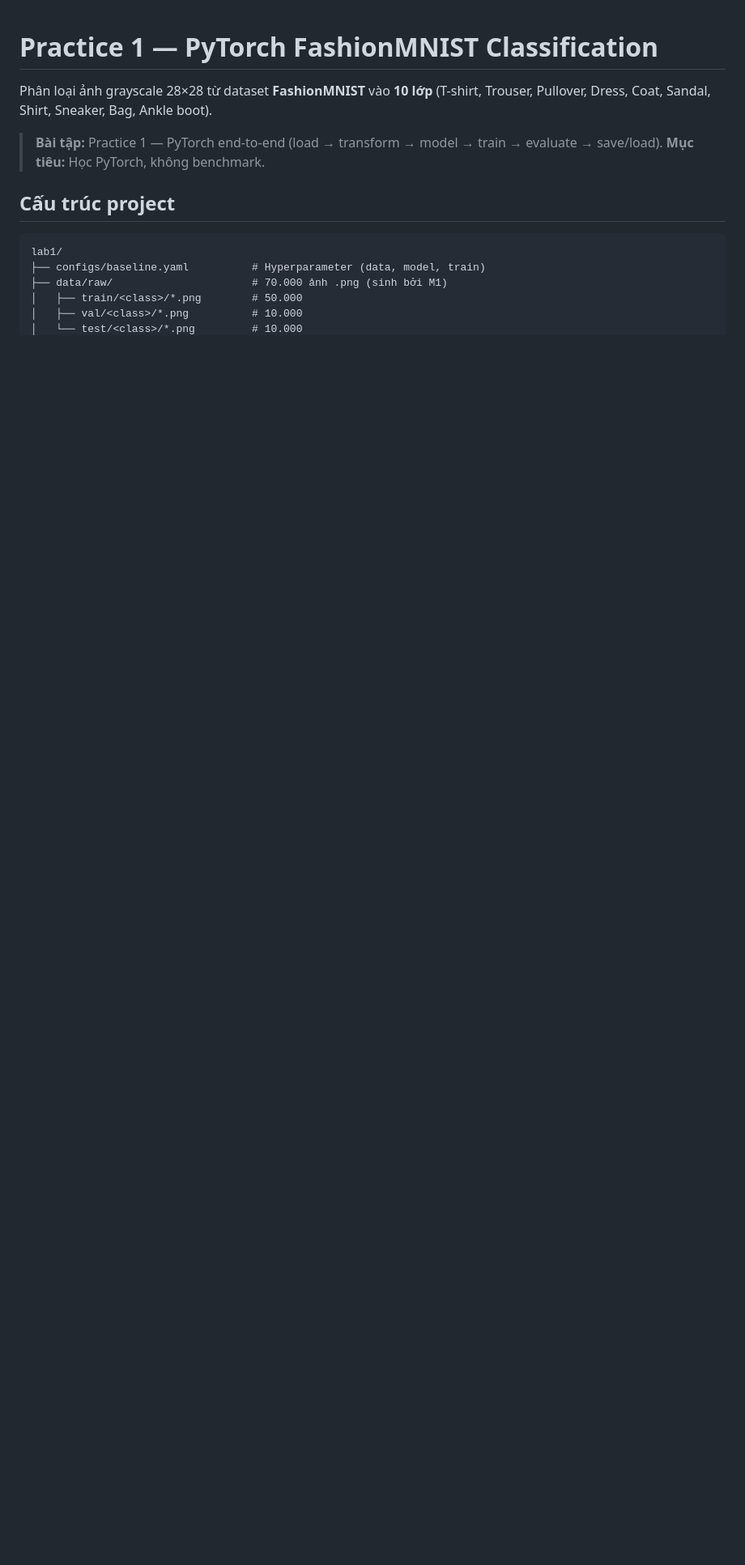
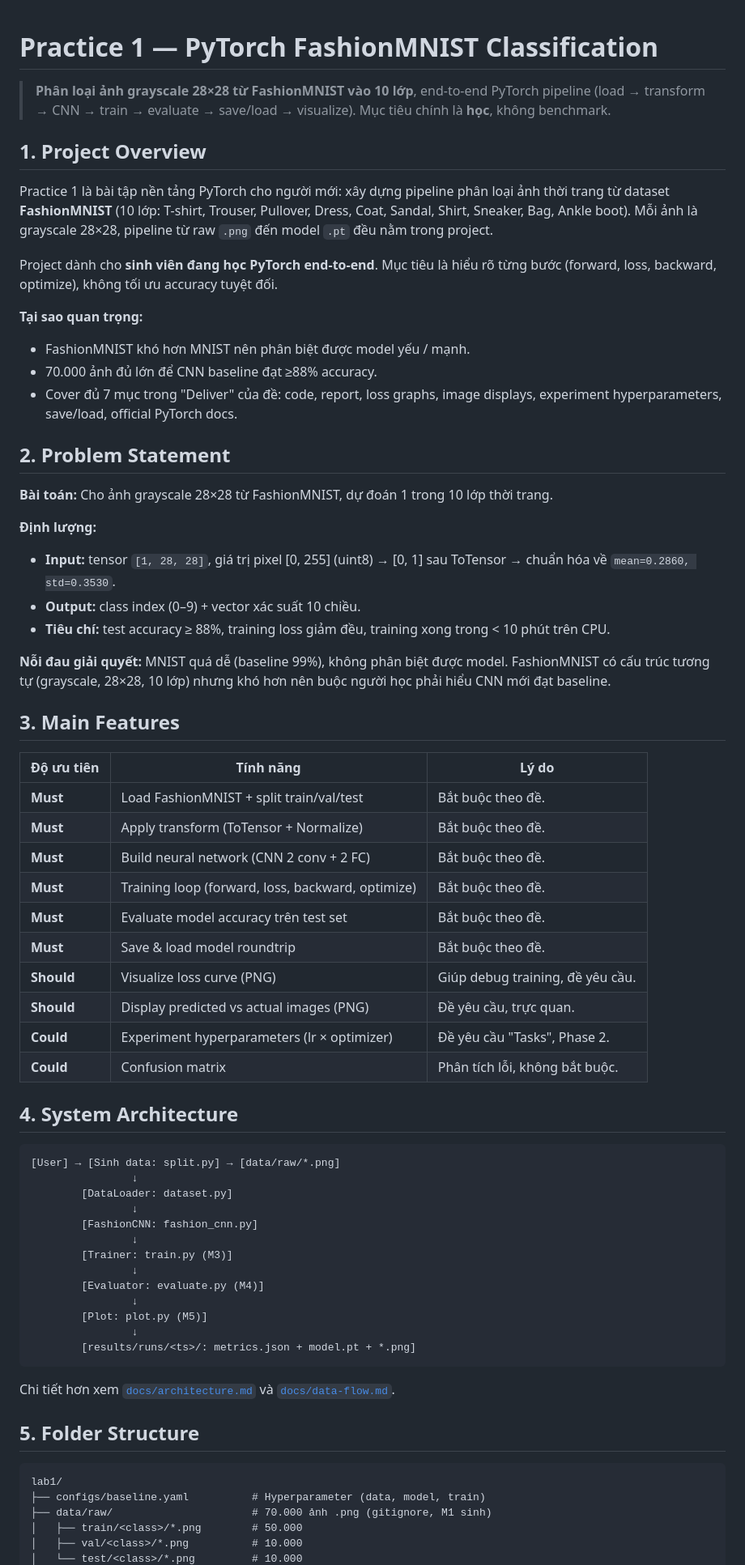
Before and after one commit to Sper-il/Lab1, a Markdown page: README.md, the part around one of its changes. Shown at 81% size. Drawn GitHub-style; blank space fills up the shorter version.

````diff
--- a/README.md
+++ b/README.md
@@ -1,17 +1,81 @@
 # Practice 1 — PyTorch FashionMNIST Classification
 
-Phân loại ảnh grayscale 28×28 từ dataset **FashionMNIST** vào **10 lớp**
-(T-shirt, Trouser, Pullover, Dress, Coat, Sandal, Shirt, Sneaker, Bag, Ankle boot).
+> **Phân loại ảnh grayscale 28×28 từ FashionMNIST vào 10 lớp**, end-to-end PyTorch pipeline
+> (load → transform → CNN → train → evaluate → save/load → visualize). Mục tiêu chính là **học**,
+> không benchmark.
 
-> **Bài tập:** Practice 1 — PyTorch end-to-end (load → transform → model → train → evaluate → save/load).
-> **Mục tiêu:** Học PyTorch, không benchmark.
+## 1. Project Overview
 
-## Cấu trúc project
+Practice 1 là bài tập nền tảng PyTorch cho người mới: xây dựng pipeline phân loại ảnh thời
+trang từ dataset **FashionMNIST** (10 lớp: T-shirt, Trouser, Pullover, Dress, Coat, Sandal,
+Shirt, Sneaker, Bag, Ankle boot). Mỗi ảnh là grayscale 28×28, pipeline từ raw `.png` đến
+model `.pt` đều nằm trong project.
+
+Project dành cho **sinh viên đang học PyTorch end-to-end**. Mục tiêu là hiểu rõ từng bước
+(forward, loss, backward, optimize), không tối ưu accuracy tuyệt đối.
+
+**Tại sao quan trọng:**
+- FashionMNIST khó hơn MNIST nên phân biệt được model yếu / mạnh.
+- 70.000 ảnh đủ lớn để CNN baseline đạt ≥88% accuracy.
+- Cover đủ 7 mục trong "Deliver" của đề: code, report, loss graphs, image displays,
+  experiment hyperparameters, save/load, official PyTorch docs.
+
+## 2. Problem Statement
+
+**Bài toán:** Cho ảnh grayscale 28×28 từ FashionMNIST, dự đoán 1 trong 10 lớp thời trang.
+
+**Định lượng:**
+- **Input:** tensor `[1, 28, 28]`, giá trị pixel [0, 255] (uint8) → [0, 1] sau ToTensor
+  → chuẩn hóa về `mean=0.2860, std=0.3530`.
+- **Output:** class index (0–9) + vector xác suất 10 chiều.
+- **Tiêu chí:** test accuracy ≥ 88%, training loss giảm đều, training xong trong < 10 phút
+  trên CPU.
+
+**Nỗi đau giải quyết:** MNIST quá dễ (baseline 99%), không phân biệt được model. FashionMNIST
+có cấu trúc tương tự (grayscale, 28×28, 10 lớp) nhưng khó hơn nên buộc người học phải hiểu
+CNN mới đạt baseline.
+
+## 3. Main Features
+
+| Độ ưu tiên | Tính năng | Lý do |
+|------------|-----------|-------|
+| **Must** | Load FashionMNIST + split train/val/test | Bắt buộc theo đề. |
+| **Must** | Apply transform (ToTensor + Normalize) | Bắt buộc theo đề. |
+| **Must** | Build neural network (CNN 2 conv + 2 FC) | Bắt buộc theo đề. |
+| **Must** | Training loop (forward, loss, backward, optimize) | Bắt buộc theo đề. |
+| **Must** | Evaluate model accuracy trên test set | Bắt buộc theo đề. |
+| **Must** | Save & load model roundtrip | Bắt buộc theo đề. |
+| **Should** | Visualize loss curve (PNG) | Giúp debug training, đề yêu cầu. |
+| **Should** | Display predicted vs actual images (PNG) | Đề yêu cầu, trực quan. |
+| **Could** | Experiment hyperparameters (lr × optimizer) | Đề yêu cầu "Tasks", Phase 2. |
+| **Could** | Confusion matrix | Phân tích lỗi, không bắt buộc. |
+
+## 4. System Architecture
+
+```
+[User] → [Sinh data: split.py] → [data/raw/*.png]
+                ↓
+        [DataLoader: dataset.py]
+                ↓
+        [FashionCNN: fashion_cnn.py]
+                ↓
+        [Trainer: train.py (M3)]
+                ↓
+        [Evaluator: evaluate.py (M4)]
+                ↓
+        [Plot: plot.py (M5)]
+                ↓
+        [results/runs/<ts>/: metrics.json + model.pt + *.png]
+```
+
+Chi tiết hơn xem [`docs/architecture.md`](docs/architecture.md) và [`docs/data-flow.md`](docs/data-flow.md).
+
+## 5. Folder Structure
 
 ```
 lab1/
 ├── configs/baseline.yaml          # Hyperparameter (data, model, train)
-├── data/raw/                      # 70.000 ảnh .png (sinh bởi M1)
+├── data/raw/                      # 70.000 ảnh .png (gitignore, M1 sinh)
 │   ├── train/<class>/*.png        # 50.000
 │   ├── val/<class>/*.png          # 10.000
 │   └── test/<class>/*.png         # 10.000
````
Also changed, not shown: other parts of README.md (+113 -73 lines).
